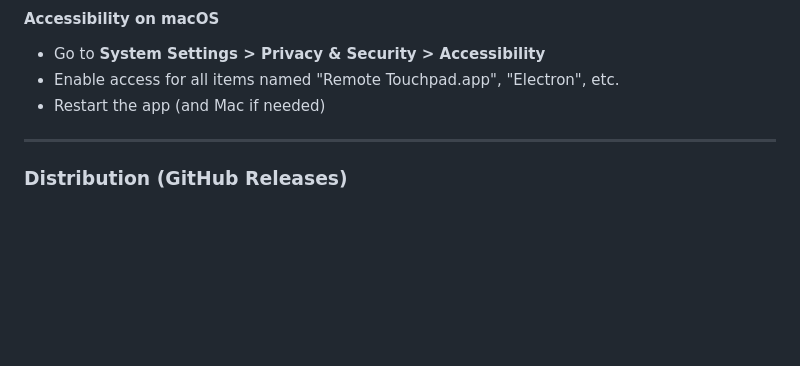
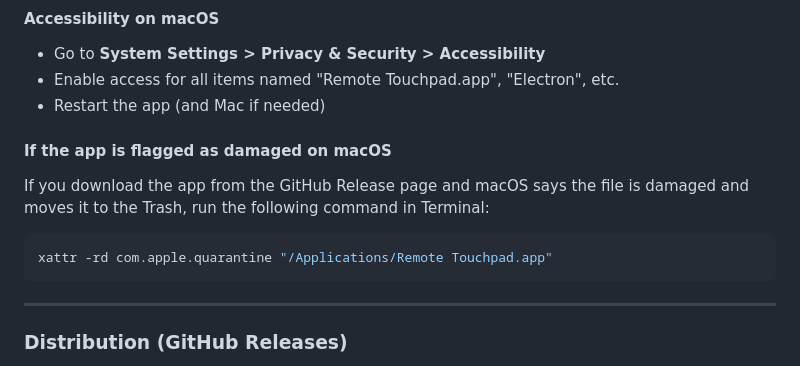
Before and after one commit to hrak0x59/remote-touchpad, a Markdown page: README.md, the part around the change. GitHub-like rendering; blank space fills up the shorter version.

````diff
--- a/README.md
+++ b/README.md
@@ -39,6 +39,13 @@ Remote Touchpad is a desktop app (Electron) that lets you use your smartphone or
 - Go to **System Settings > Privacy & Security > Accessibility**
 - Enable access for all items named "Remote Touchpad.app", "Electron", etc.
 - Restart the app (and Mac if needed)
+
+#### If the app is flagged as damaged on macOS
+If you download the app from the GitHub Release page and macOS says the file is damaged and moves it to the Trash, run the following command in Terminal:
+
+```sh
+xattr -rd com.apple.quarantine "/Applications/Remote Touchpad.app"
+```
 
 ---
 
````
Also changed, not shown: README_ja.md (+7 -0 lines).
